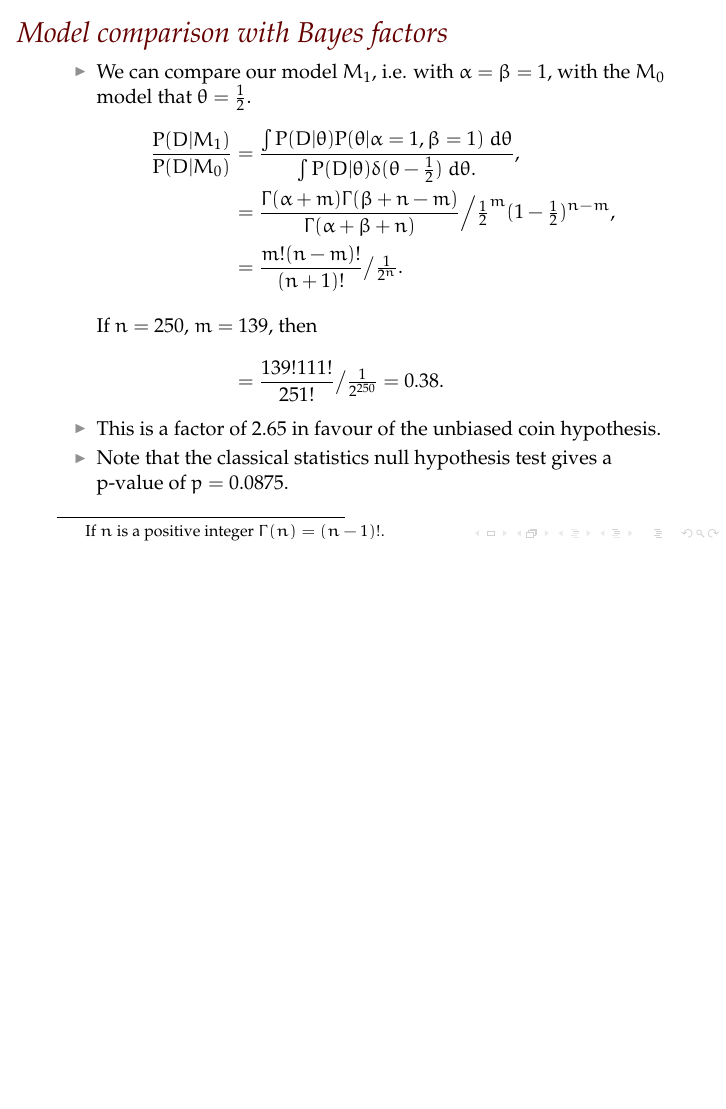
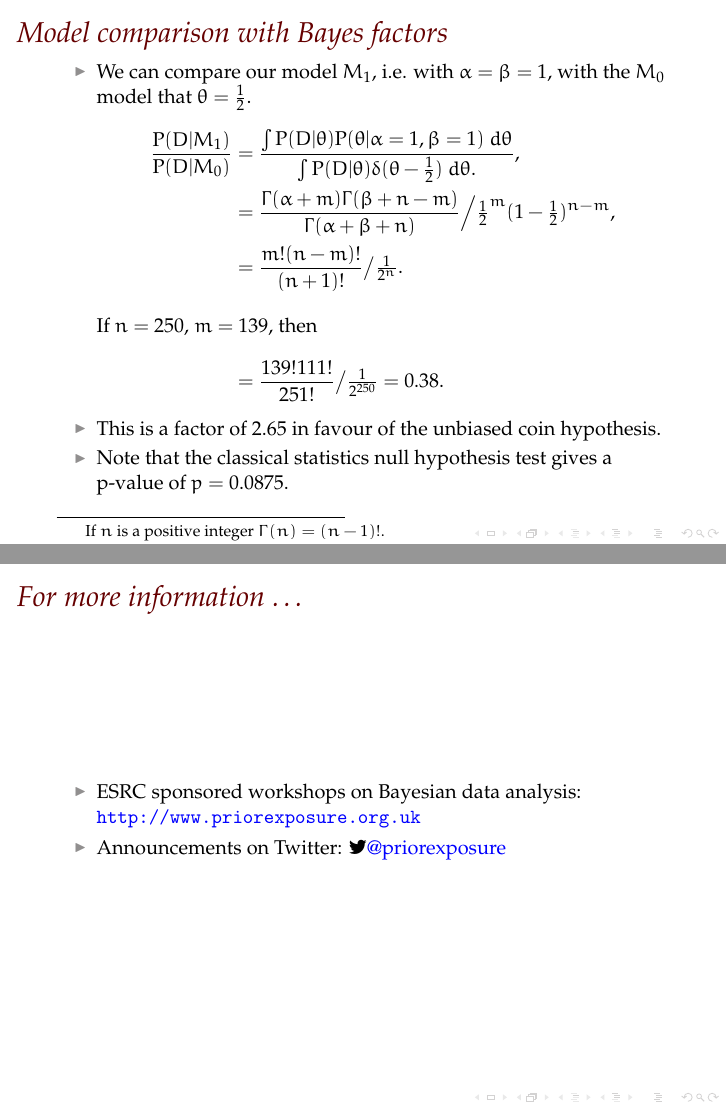
Before and after one commit to mark-andrews/psypag-kent-2017, LaTeX slides (slides/introducing_bayesian_inference.tex): page 24 of 24 before the commit and pages 24 and 25 of 25 after it, the two joined at a grey line, the shorter picture padded with empty space. The pictures show the PDF file slides/introducing_bayesian_inference.pdf that the author committed with the source.

Commit message:
Add final slide on ESRC workshops

```diff
--- a/slides/introducing_bayesian_inference.tex
+++ b/slides/introducing_bayesian_inference.tex
@@ -384,4 +384,12 @@ a conjugate prior is the beta distribution
 	\end{itemize}
 	\let\thefootnote\relax\footnote{If $n$ is a positive integer $\Gamma(n) = (n-1)!$.}
 	\end{frame}
+\begin{frame}
+	\frametitle{For more information \ldots}
+	\begin{itemize}
+	\item ESRC sponsored workshops on Bayesian data analysis:
+		\url{http://www.priorexposure.org.uk}
+	\item Announcements on Twitter: \faTwitter \href{https://twitter.com/priorexposure}{@priorexposure}
+	\end{itemize}
+\end{frame}
 \end{document}
```
Also changed, not shown: slides/introducing_bayesian_inference.pdf.
